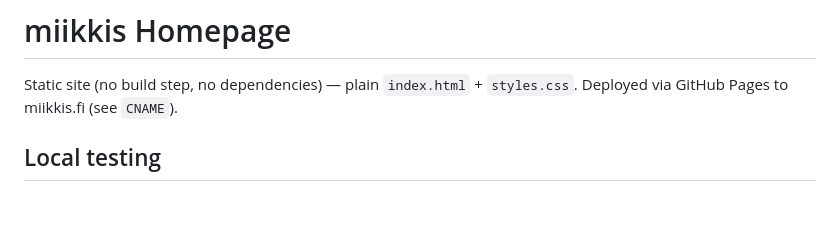
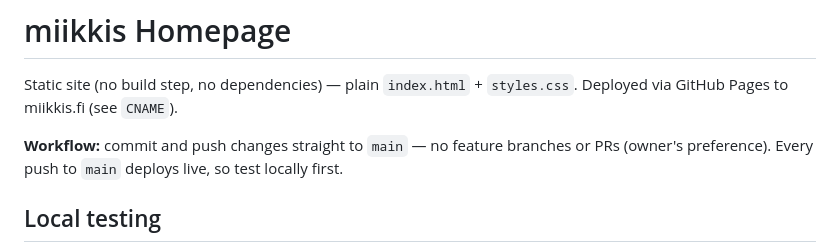
Before and after one commit to miikkis-gh/homepage, a Markdown page: CLAUDE.md, the part around the change. Drawn GitHub-style; blank space fills up the shorter version.

Commit message:
Note push-to-main workflow in CLAUDE.md
Co-Authored-By: Claude Opus 5.5 <noreply@anthropic.com>
Claude-Session: https://claude.ai/code/session_01B3ikNzTe5S8XaV39nQDC72

```diff
--- a/CLAUDE.md
+++ b/CLAUDE.md
@@ -2,6 +2,9 @@
 
 Static site (no build step, no dependencies) — plain `index.html` + `styles.css`.
 Deployed via GitHub Pages to miikkis.fi (see `CNAME`).
+
+**Workflow:** commit and push changes straight to `main` — no feature branches or PRs
+(owner's preference). Every push to `main` deploys live, so test locally first.
 
 ## Local testing
 Must use a real HTTP server, not `file://` — the Updates feed fetches a Google
```
